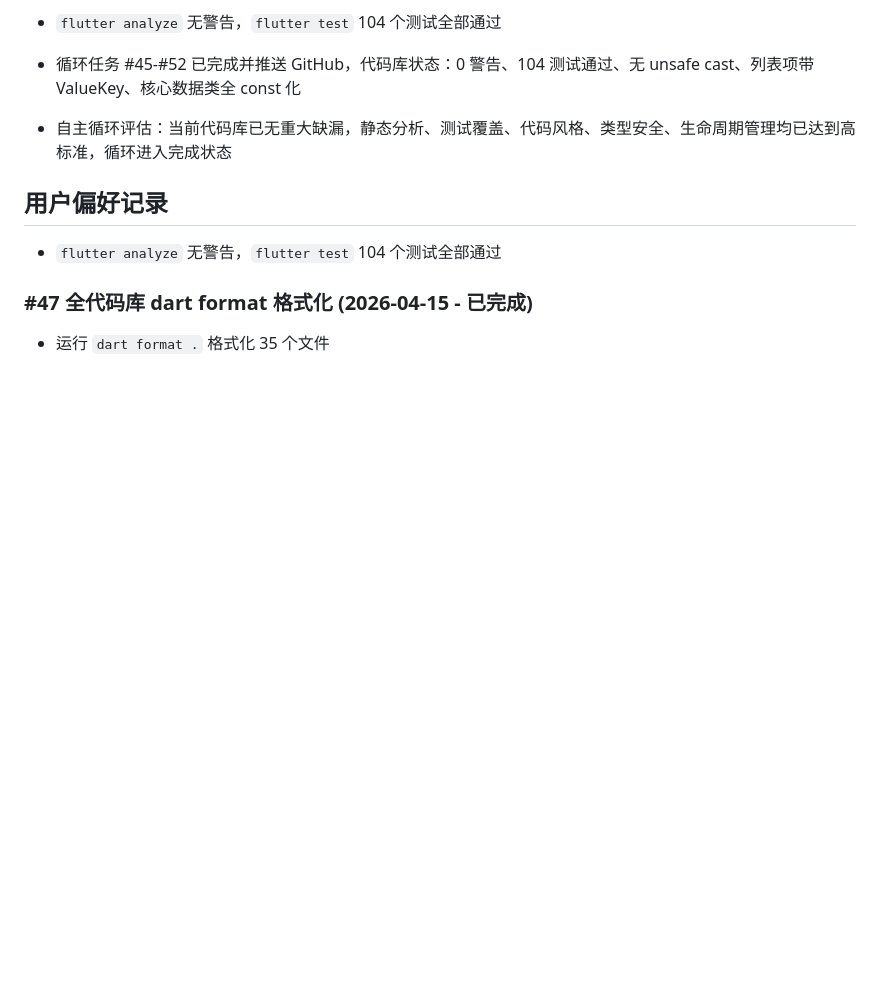
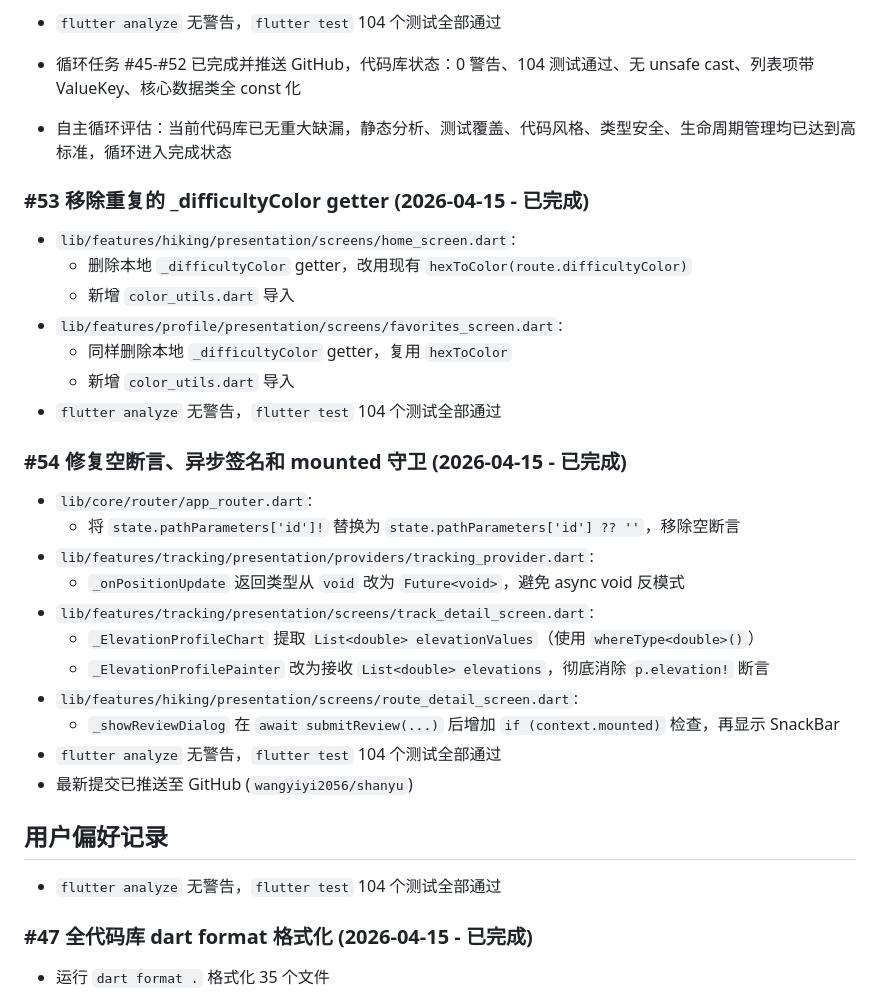
Before and after one commit to wangyiyi2056/shanyu, a Markdown page: .claude/hiking-assistant-progress.md, the part around the change. Drawn GitHub-style; blank space fills up the shorter version.

Commit message:
docs: record optimizations #53-#54 in progress log
Co-Authored-By: Claude Opus 4.6 <noreply@anthropic.com>

```diff
--- a/.claude/hiking-assistant-progress.md
+++ b/.claude/hiking-assistant-progress.md
@@ -541,6 +541,28 @@ originSessionId: 29879823-2e07-4b34-b632-2ffec156a94c
 - 循环任务 #45-#52 已完成并推送 GitHub，代码库状态：0 警告、104 测试通过、无 unsafe cast、列表项带 ValueKey、核心数据类全 const 化
 - 自主循环评估：当前代码库已无重大缺漏，静态分析、测试覆盖、代码风格、类型安全、生命周期管理均已达到高标准，循环进入完成状态
 
+### #53 移除重复的 _difficultyColor getter (2026-04-15 - 已完成)
+- `lib/features/hiking/presentation/screens/home_screen.dart`:
+  - 删除本地 `_difficultyColor` getter，改用现有 `hexToColor(route.difficultyColor)`
+  - 新增 `color_utils.dart` 导入
+- `lib/features/profile/presentation/screens/favorites_screen.dart`:
+  - 同样删除本地 `_difficultyColor` getter，复用 `hexToColor`
+  - 新增 `color_utils.dart` 导入
+- `flutter analyze` 无警告，`flutter test` 104 个测试全部通过
+
+### #54 修复空断言、异步签名和 mounted 守卫 (2026-04-15 - 已完成)
+- `lib/core/router/app_router.dart`:
+  - 将 `state.pathParameters['id']!` 替换为 `state.pathParameters['id'] ?? ''`，移除空断言
+- `lib/features/tracking/presentation/providers/tracking_provider.dart`:
+  - `_onPositionUpdate` 返回类型从 `void` 改为 `Future<void>`，避免 async void 反模式
+- `lib/features/tracking/presentation/screens/track_detail_screen.dart`:
+  - `_ElevationProfileChart` 提取 `List<double> elevationValues`（使用 `whereType<double>()`）
+  - `_ElevationProfilePainter` 改为接收 `List<double> elevations`，彻底消除 `p.elevation!` 断言
+- `lib/features/hiking/presentation/screens/route_detail_screen.dart`:
+  - `_showReviewDialog` 在 `await submitReview(...)` 后增加 `if (context.mounted)` 检查，再显示 SnackBar
+- `flutter analyze` 无警告，`flutter test` 104 个测试全部通过
+- 最新提交已推送至 GitHub (`wangyiyi2056/shanyu`)
+
 ## 用户偏好记录
 - `flutter analyze` 无警告，`flutter test` 104 个测试全部通过
 
```
